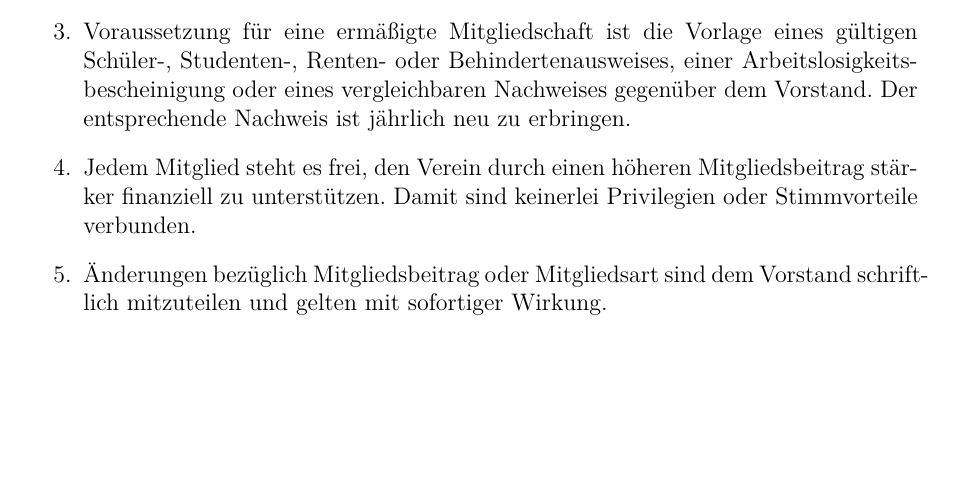
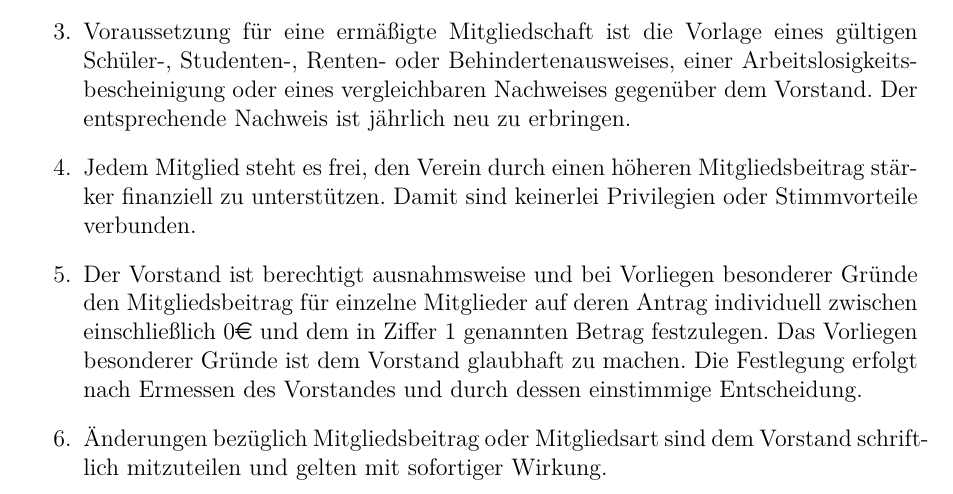
Before and after one commit to HackspaceJena/satzung, a LaTeX document (Geschäftsordnung.tex): part of page 1 of 3, cut so that both start at the same text, the shorter picture padded with empty space. Compiled offline with pdfLaTeX.

Commit message:
Beschlossener GO-Änderungsantrag 12c.3 eingefügt

```diff
--- a/Geschäftsordnung.tex
+++ b/Geschäftsordnung.tex
@@ -37,6 +37,14 @@
     \item Jedem Mitglied steht es frei, den Verein durch einen höheren
         Mitgliedsbeitrag stärker finanziell zu unterstützen. Damit sind
         keinerlei Privilegien oder Stimmvorteile verbunden.
+
+    \item Der Vorstand ist berechtigt ausnahmsweise und bei Vorliegen
+        besonderer Gründe den Mitgliedsbeitrag für einzelne Mitglieder
+        auf deren Antrag individuell zwischen einschließlich 0\euro{}
+        und dem in Ziffer 1 genannten Betrag festzulegen. Das Vorliegen
+        besonderer Gründe ist dem Vorstand glaubhaft zu machen. Die
+        Festlegung erfolgt nach Ermessen des Vorstandes und durch dessen
+        einstimmige Entscheidung.
 
     \item Änderungen bezüglich Mitgliedsbeitrag oder Mitgliedsart sind dem
         Vorstand schriftlich mitzuteilen und gelten mit sofortiger Wirkung.
```
